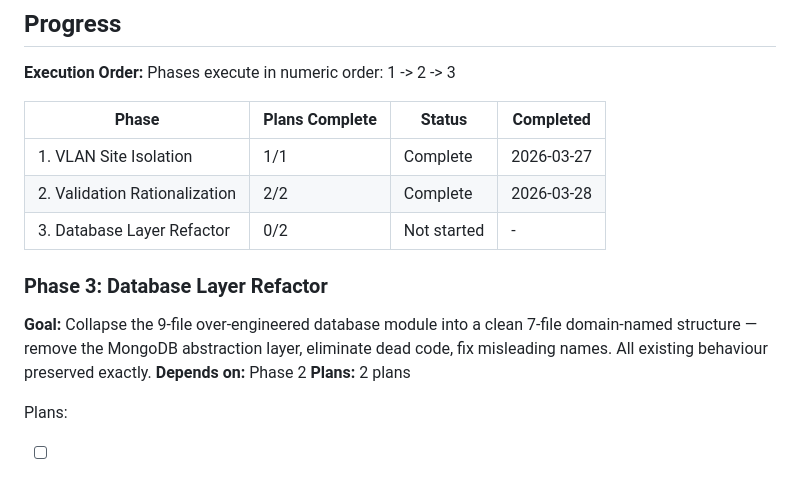
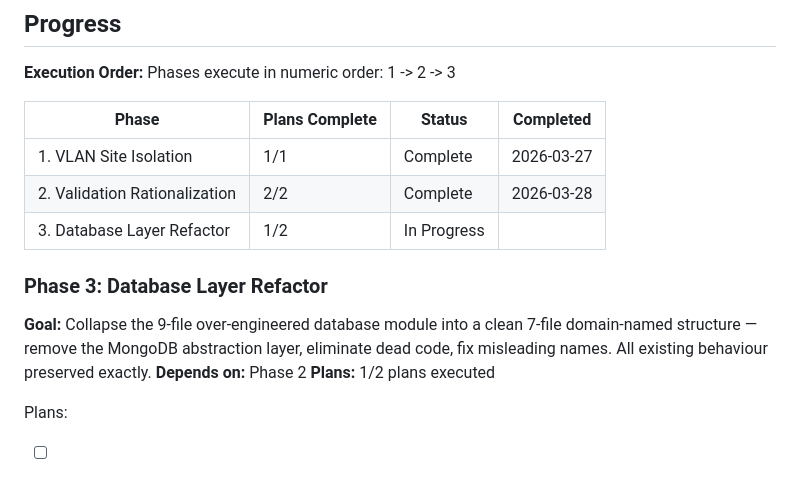
Before and after one commit to roiblum1/segments_db, a Markdown page: .planning/ROADMAP.md, the part around the change. GitHub-like rendering.

```diff
--- a/.planning/ROADMAP.md
+++ b/.planning/ROADMAP.md
@@ -72,13 +72,13 @@ Phases execute in numeric order: 1 -> 2 -> 3
 |---|---|---|---|
 | 1. VLAN Site Isolation | 1/1 | Complete | 2026-03-27 |
 | 2. Validation Rationalization | 2/2 | Complete | 2026-03-28 |
-| 3. Database Layer Refactor | 0/2 | Not started | - |
+| 3. Database Layer Refactor | 1/2 | In Progress|  |
 
 ### Phase 3: Database Layer Refactor
 
 **Goal:** Collapse the 9-file over-engineered database module into a clean 7-file domain-named structure — remove the MongoDB abstraction layer, eliminate dead code, fix misleading names. All existing behaviour preserved exactly.
 **Depends on:** Phase 2
-**Plans:** 2 plans
+**Plans:** 1/2 plans executed
 
 Plans:
 
```
Also changed, not shown: .planning/STATE.md (+12 -5 lines), 1 other file.
